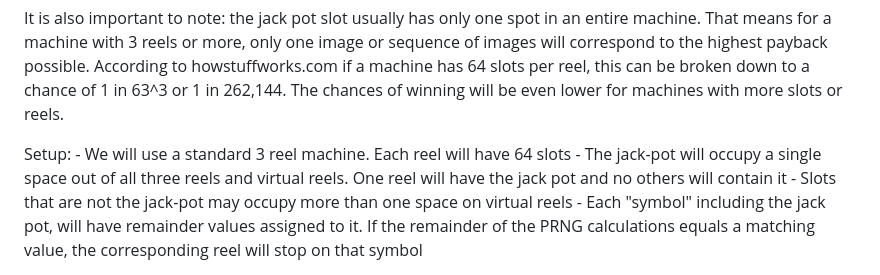
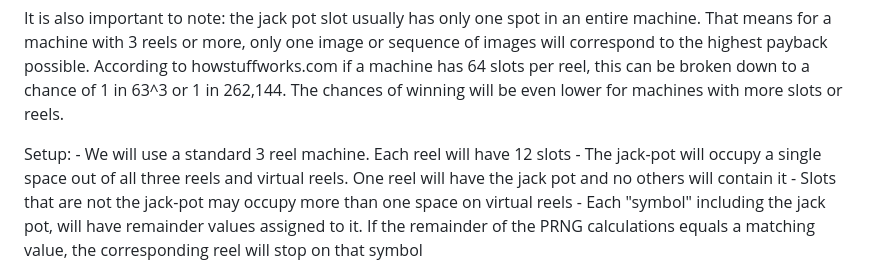
Before and after one commit to toastyThink/Project-1-Browser-based-Game, a Markdown page: planning.md, the part around the change. Drawn GitHub-style.

```diff
--- a/planning.md
+++ b/planning.md
@@ -29,7 +29,7 @@ It is also important to note: the jack pot slot usually has only one spot in an
 
 
 Setup:
-	- We will use a standard 3 reel machine. Each reel will have 64 slots
+	- We will use a standard 3 reel machine. Each reel will have 12 slots
 	- The jack-pot will occupy a single space out of all three reels and virtual reels. One reel will have the jack pot and no others will contain it
 	- Slots that are not the jack-pot may occupy more than one space on virtual reels
 	- Each "symbol" including the jack pot, will have remainder values assigned to it. If the remainder of the PRNG calculations equals a matching value, the corresponding reel will stop on that symbol
```
